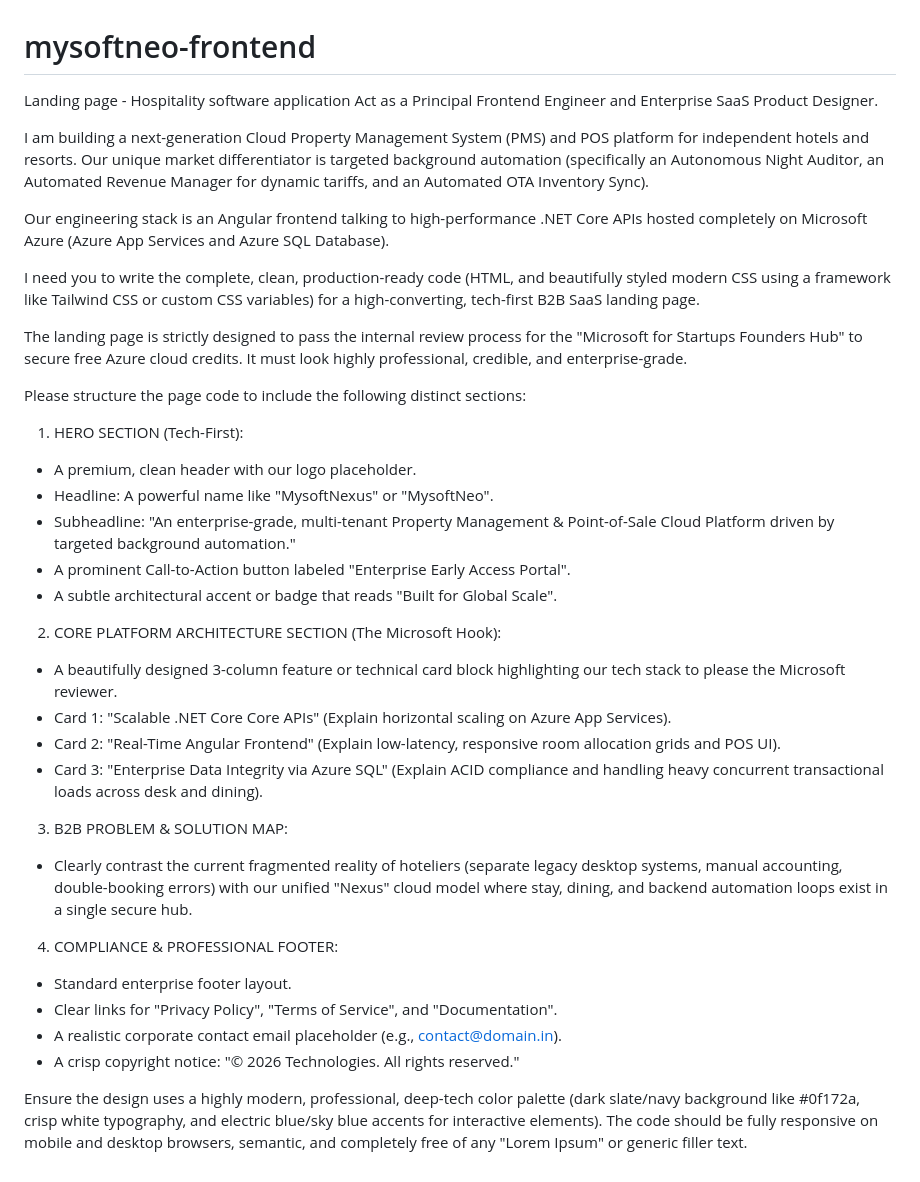
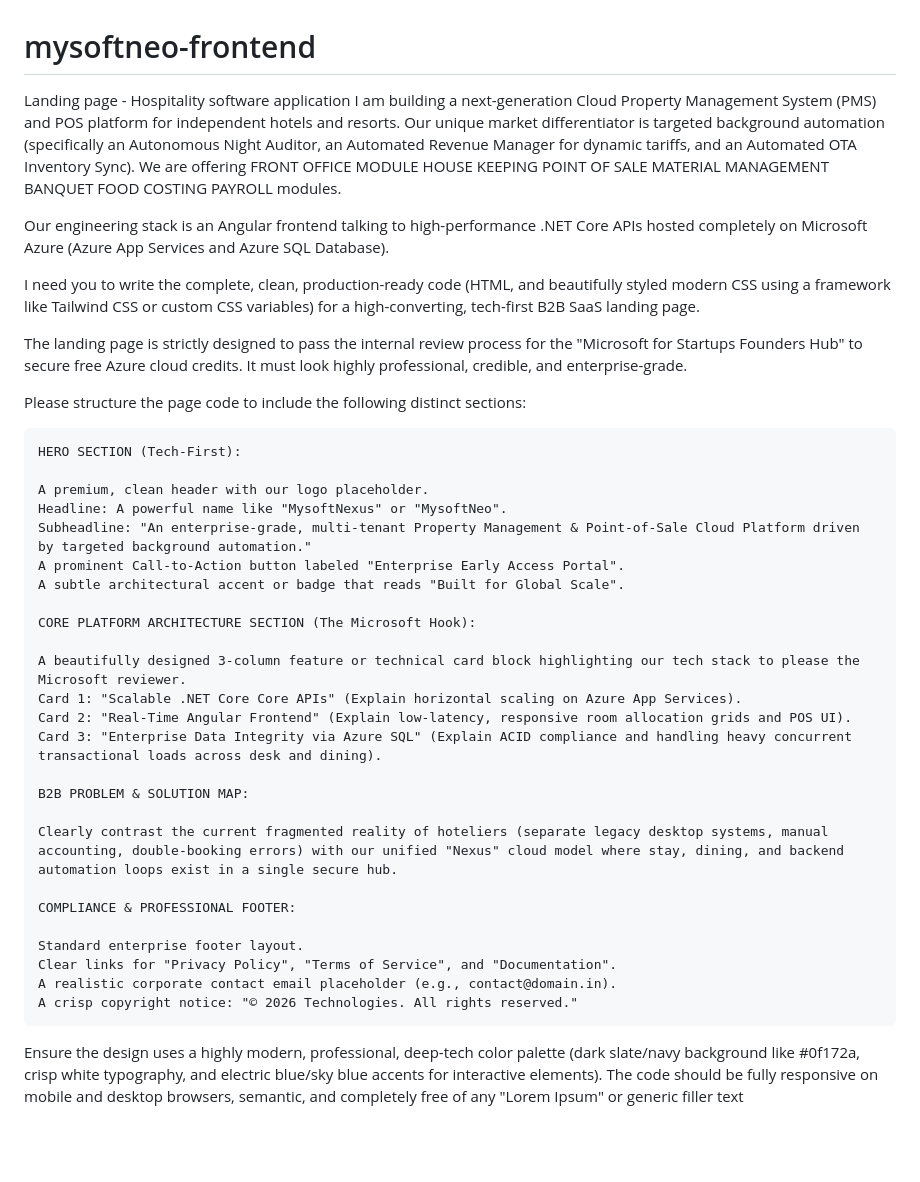
Before and after one commit to anilpalankar/mysoftneo-frontend, a Markdown page: README.md, the part around the change. Rendered like a GitHub page; blank space fills up the shorter version.

Commit message:
Enhance README with project details and design specs
Expanded the project description to include detailed information about the modules offered and the design requirements for the landing page.

```diff
--- a/README.md
+++ b/README.md
@@ -1,8 +1,14 @@
 # mysoftneo-frontend
 Landing page - Hospitality software application
-Act as a Principal Frontend Engineer and Enterprise SaaS Product Designer.
+I am building a next-generation Cloud Property Management System (PMS) and POS platform for independent hotels and resorts. Our unique market differentiator is targeted background automation (specifically an Autonomous Night Auditor, an Automated Revenue Manager for dynamic tariffs, and an Automated OTA Inventory Sync).
+We are offering FRONT OFFICE MODULE
+HOUSE KEEPING
+POINT OF SALE
+MATERIAL MANAGEMENT
+BANQUET
+FOOD COSTING
+PAYROLL modules.
 
-I am building a next-generation Cloud Property Management System (PMS) and POS platform for independent hotels and resorts. Our unique market differentiator is targeted background automation (specifically an Autonomous Night Auditor, an Automated Revenue Manager for dynamic tariffs, and an Automated OTA Inventory Sync).
 
 Our engineering stack is an Angular frontend talking to high-performance .NET Core APIs hosted completely on Microsoft Azure (Azure App Services and Azure SQL Database).
 
@@ -12,26 +18,30 @@ The landing page is strictly designed to pass the internal review process for th
 
 Please structure the page code to include the following distinct sections:
 
-1. HERO SECTION (Tech-First):
-- A premium, clean header with our logo placeholder.
-- Headline: A powerful name like "MysoftNexus" or "MysoftNeo".
-- Subheadline: "An enterprise-grade, multi-tenant Property Management & Point-of-Sale Cloud Platform driven by targeted background automation."
-- A prominent Call-to-Action button labeled "Enterprise Early Access Portal".
-- A subtle architectural accent or badge that reads "Built for Global Scale".
+    HERO SECTION (Tech-First):
 
-2. CORE PLATFORM ARCHITECTURE SECTION (The Microsoft Hook):
-- A beautifully designed 3-column feature or technical card block highlighting our tech stack to please the Microsoft reviewer.
-- Card 1: "Scalable .NET Core Core APIs" (Explain horizontal scaling on Azure App Services).
-- Card 2: "Real-Time Angular Frontend" (Explain low-latency, responsive room allocation grids and POS UI).
-- Card 3: "Enterprise Data Integrity via Azure SQL" (Explain ACID compliance and handling heavy concurrent transactional loads across desk and dining).
+    A premium, clean header with our logo placeholder.
+    Headline: A powerful name like "MysoftNexus" or "MysoftNeo".
+    Subheadline: "An enterprise-grade, multi-tenant Property Management & Point-of-Sale Cloud Platform driven by targeted background automation."
+    A prominent Call-to-Action button labeled "Enterprise Early Access Portal".
+    A subtle architectural accent or badge that reads "Built for Global Scale".
 
-3. B2B PROBLEM & SOLUTION MAP:
-- Clearly contrast the current fragmented reality of hoteliers (separate legacy desktop systems, manual accounting, double-booking errors) with our unified "Nexus" cloud model where stay, dining, and backend automation loops exist in a single secure hub.
+    CORE PLATFORM ARCHITECTURE SECTION (The Microsoft Hook):
 
-4. COMPLIANCE & PROFESSIONAL FOOTER:
-- Standard enterprise footer layout.
-- Clear links for "Privacy Policy", "Terms of Service", and "Documentation".
-- A realistic corporate contact email placeholder (e.g., contact@domain.in).
-- A crisp copyright notice: "© 2026 Technologies. All rights reserved."
+    A beautifully designed 3-column feature or technical card block highlighting our tech stack to please the Microsoft reviewer.
+    Card 1: "Scalable .NET Core Core APIs" (Explain horizontal scaling on Azure App Services).
+    Card 2: "Real-Time Angular Frontend" (Explain low-latency, responsive room allocation grids and POS UI).
+    Card 3: "Enterprise Data Integrity via Azure SQL" (Explain ACID compliance and handling heavy concurrent transactional loads across desk and dining).
 
-Ensure the design uses a highly modern, professional, deep-tech color palette (dark slate/navy background like #0f172a, crisp white typography, and electric blue/sky blue accents for interactive elements). The code should be fully responsive on mobile and desktop browsers, semantic, and completely free of any "Lorem Ipsum" or generic filler text.
+    B2B PROBLEM & SOLUTION MAP:
+
+    Clearly contrast the current fragmented reality of hoteliers (separate legacy desktop systems, manual accounting, double-booking errors) with our unified "Nexus" cloud model where stay, dining, and backend automation loops exist in a single secure hub.
+
+    COMPLIANCE & PROFESSIONAL FOOTER:
+
+    Standard enterprise footer layout.
+    Clear links for "Privacy Policy", "Terms of Service", and "Documentation".
+    A realistic corporate contact email placeholder (e.g., contact@domain.in).
+    A crisp copyright notice: "© 2026 Technologies. All rights reserved."
+
+Ensure the design uses a highly modern, professional, deep-tech color palette (dark slate/navy background like #0f172a, crisp white typography, and electric blue/sky blue accents for interactive elements). The code should be fully responsive on mobile and desktop browsers, semantic, and completely free of any "Lorem Ipsum" or generic filler text
```
